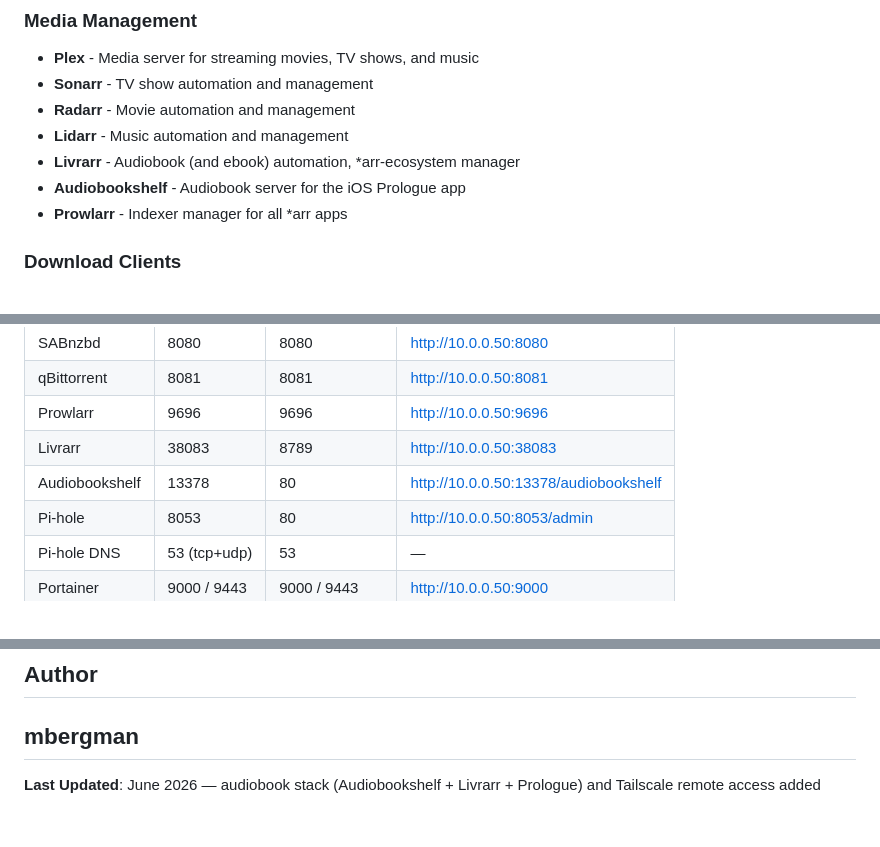
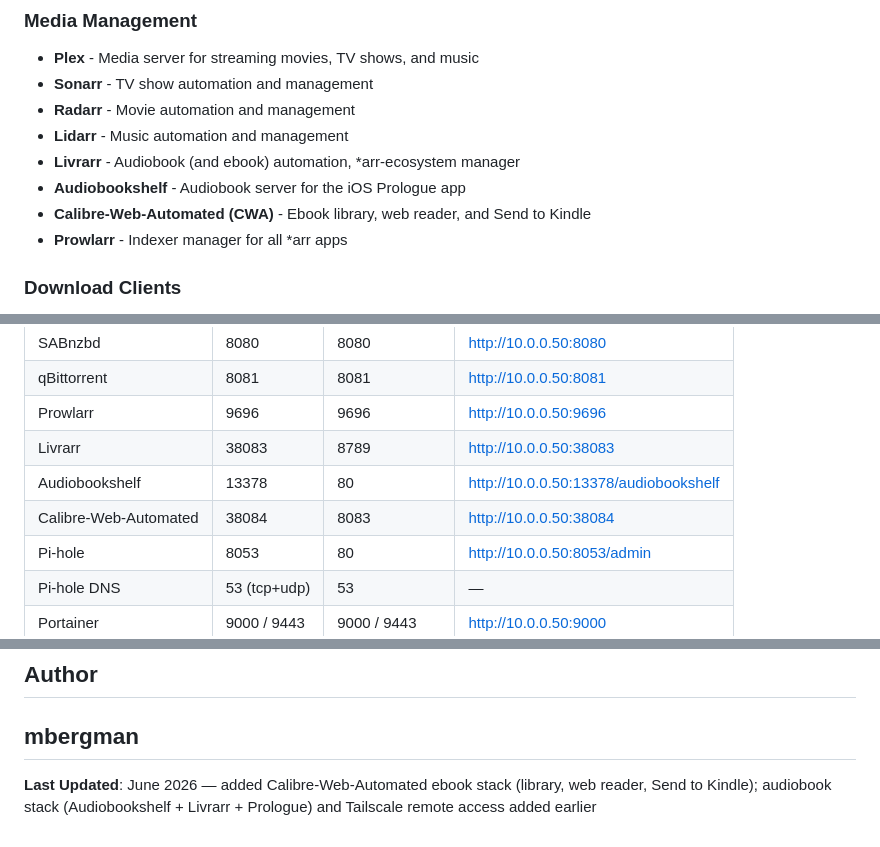
Before and after one commit to mbergmanpga/media-server, a Markdown page: README.md, 3 parts joined by grey strips. Rendered like a GitHub page.

```diff
--- a/README.md
+++ b/README.md
@@ -11,6 +11,7 @@ Docker-based home media server with Plex, automated downloads, and network servi
 - **Lidarr** - Music automation and management
 - **Livrarr** - Audiobook (and ebook) automation, *arr-ecosystem manager
 - **Audiobookshelf** - Audiobook server for the iOS Prologue app
+- **Calibre-Web-Automated (CWA)** - Ebook library, web reader, and Send to Kindle
 - **Prowlarr** - Indexer manager for all *arr apps
 
 ### Download Clients
@@ -45,6 +46,7 @@ Internet → Modem → Orbi Router → Network Switch
 | Prowlarr | 9696 | 9696 | http://10.0.0.50:9696 |
 | Livrarr | 38083 | 8789 | http://10.0.0.50:38083 |
 | Audiobookshelf | 13378 | 80 | http://10.0.0.50:13378/audiobookshelf |
+| Calibre-Web-Automated | 38084 | 8083 | http://10.0.0.50:38084 |
 | Pi-hole | 8053 | 80 | http://10.0.0.50:8053/admin |
 | Pi-hole DNS | 53 (tcp+udp) | 53 | — |
 | Portainer | 9000 / 9443 | 9000 / 9443 | http://10.0.0.50:9000 |
@@ -696,4 +706,4 @@ Personal use only.
 mbergman
 ---
 
-**Last Updated**: June 2026 — audiobook stack (Audiobookshelf + Livrarr + Prologue) and Tailscale remote access added
+**Last Updated**: June 2026 — added Calibre-Web-Automated ebook stack (library, web reader, Send to Kindle); audiobook stack (Audiobookshelf + Livrarr + Prologue) and Tailscale remote access added earlier
```
Also changed, not shown: other parts of README.md (+12 -4 lines).
